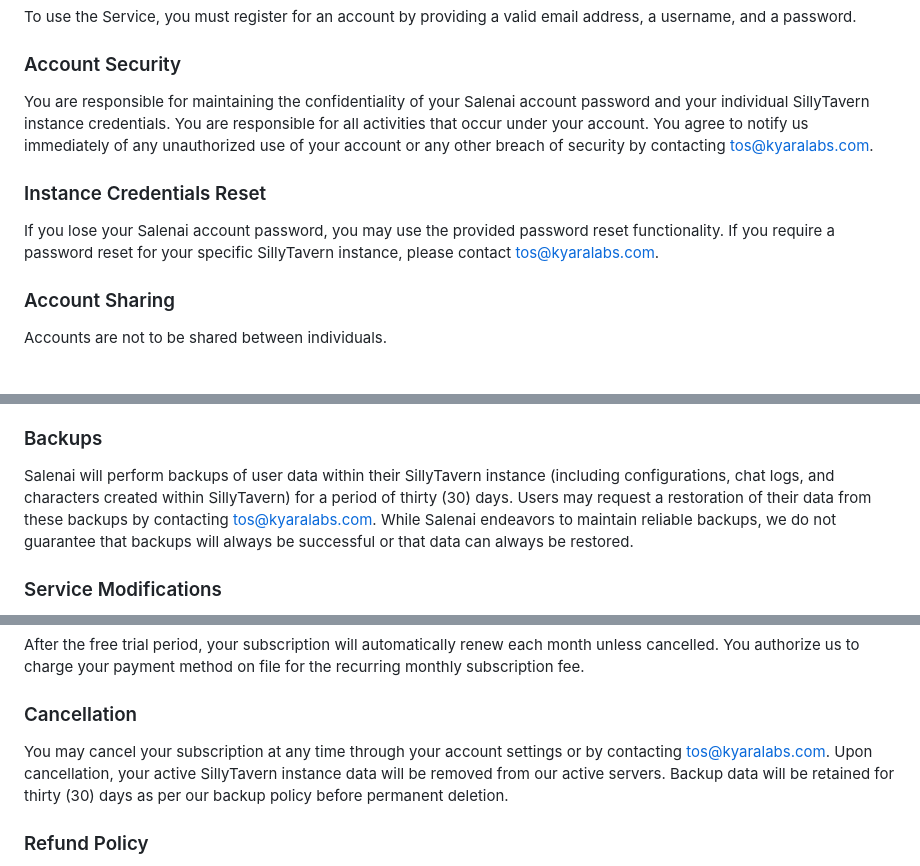
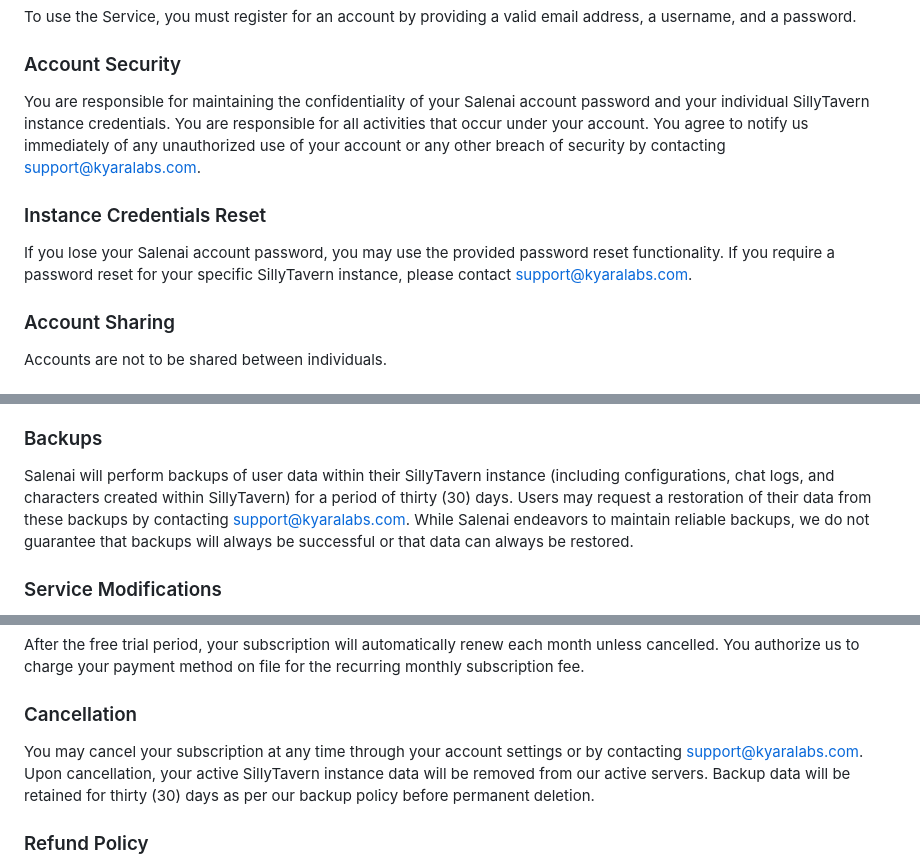
Before and after one commit to sall-projects/salenai-docs, a Markdown page: legal/tos.md, 3 parts joined by grey strips. Drawn GitHub-style.

Commit message:
📖 docs: update contact email in Terms of Service to support@kyaralabs.com

```diff
--- a/legal/tos.md
+++ b/legal/tos.md
@@ -20,10 +20,10 @@ You must be of legal age to form a binding contract in your jurisdiction to use
 To use the Service, you must register for an account by providing a valid email address, a username, and a password.
 
 ### Account Security
-You are responsible for maintaining the confidentiality of your Salenai account password and your individual SillyTavern instance credentials. You are responsible for all activities that occur under your account. You agree to notify us immediately of any unauthorized use of your account or any other breach of security by contacting [tos@kyaralabs.com](mailto:tos@kyaralabs.com).
+You are responsible for maintaining the confidentiality of your Salenai account password and your individual SillyTavern instance credentials. You are responsible for all activities that occur under your account. You agree to notify us immediately of any unauthorized use of your account or any other breach of security by contacting [support@kyaralabs.com](mailto:support@kyaralabs.com).
 
 ### Instance Credentials Reset
-If you lose your Salenai account password, you may use the provided password reset functionality. If you require a password reset for your specific SillyTavern instance, please contact [tos@kyaralabs.com](mailto:tos@kyaralabs.com).
+If you lose your Salenai account password, you may use the provided password reset functionality. If you require a password reset for your specific SillyTavern instance, please contact [support@kyaralabs.com](mailto:support@kyaralabs.com).
 
 ### Account Sharing
 Accounts are not to be shared between individuals.
@@ -43,7 +43,7 @@ The Service provides hosting for the SillyTavern interface ONLY. Users are solel
 The Service is currently offered in an Early Access phase. As such, Salenai does not offer any specific uptime guarantees. We will use commercially reasonable efforts to keep the Service operational, but acknowledge that interruptions and downtime may occur.
 
 ### Backups
-Salenai will perform backups of user data within their SillyTavern instance (including configurations, chat logs, and characters created within SillyTavern) for a period of thirty (30) days. Users may request a restoration of their data from these backups by contacting [tos@kyaralabs.com](mailto:tos@kyaralabs.com). While Salenai endeavors to maintain reliable backups, we do not guarantee that backups will always be successful or that data can always be restored.
+Salenai will perform backups of user data within their SillyTavern instance (including configurations, chat logs, and characters created within SillyTavern) for a period of thirty (30) days. Users may request a restoration of their data from these backups by contacting [support@kyaralabs.com](mailto:support@kyaralabs.com). While Salenai endeavors to maintain reliable backups, we do not guarantee that backups will always be successful or that data can always be restored.
 
 ### Service Modifications
 We reserve the right to modify or discontinue, temporarily or permanently, the Service (or any part thereof) with or without notice.
@@ -78,7 +78,7 @@ New users are eligible for a seven (7) day free trial.
 After the free trial period, your subscription will automatically renew each month unless cancelled. You authorize us to charge your payment method on file for the recurring monthly subscription fee.
 
 ### Cancellation
-You may cancel your subscription at any time through your account settings or by contacting [tos@kyaralabs.com](mailto:tos@kyaralabs.com). Upon cancellation, your active SillyTavern instance data will be removed from our active servers. Backup data will be retained for thirty (30) days as per our backup policy before permanent deletion.
+You may cancel your subscription at any time through your account settings or by contacting [support@kyaralabs.com](mailto:support@kyaralabs.com). Upon cancellation, your active SillyTavern instance data will be removed from our active servers. Backup data will be retained for thirty (30) days as per our backup policy before permanent deletion.
 
 ### Refund Policy
 You may request a full refund within seven (7) days following the end of your initial 7-day free trial period (i.e., within the first 7 days of your first paid subscription period). After this period, fees are non-refundable except as required by law or at our sole discretion.
```
Also changed, not shown: other parts of legal/tos.md (+2 -2 lines).
